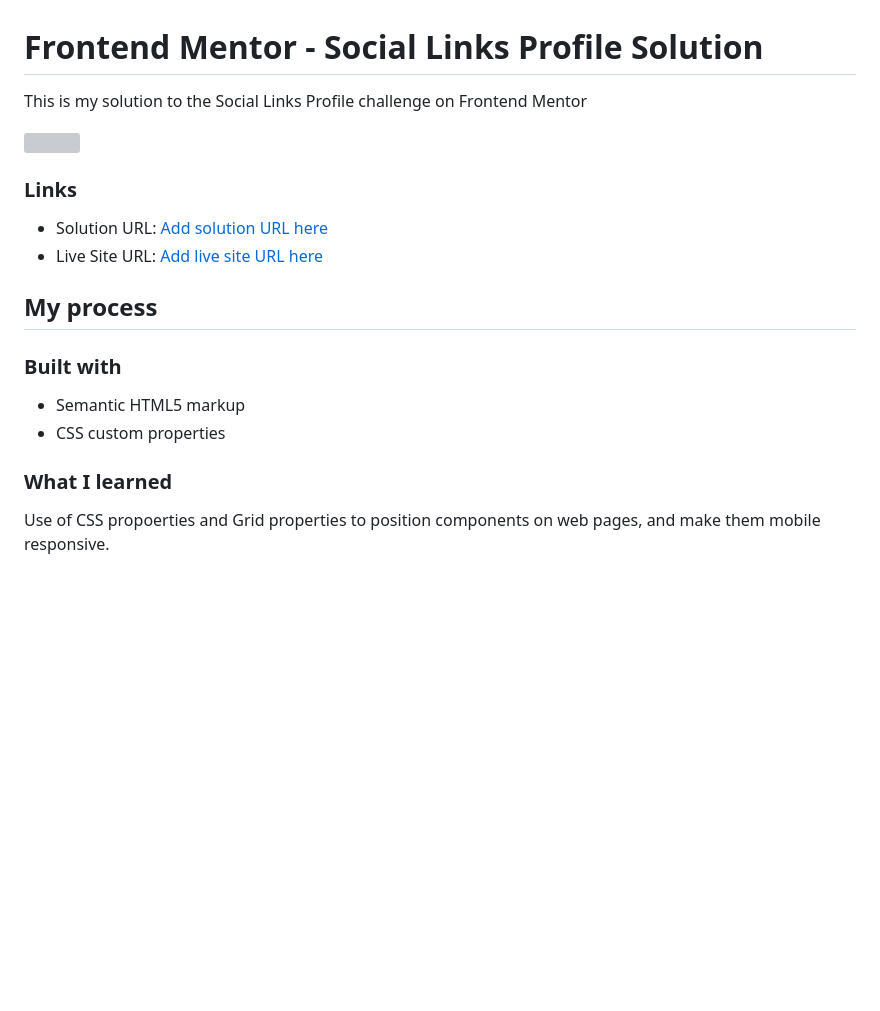
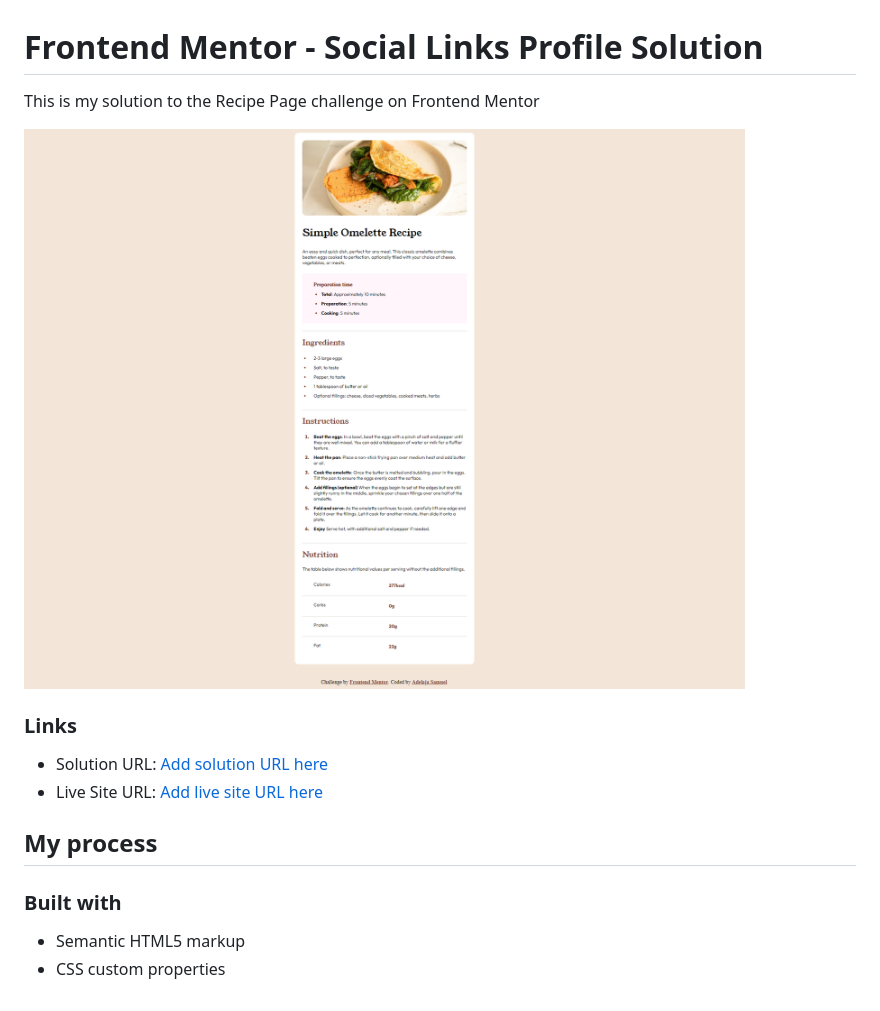
Before and after one commit to samuel-faith/recipe-page-main, a Markdown page: README.md, the part around the change printed below. GitHub-like rendering; pictures changed too: solution.png (added); blank space fills up the shorter version; grey boxes are pictures that could not be loaded.

```diff
--- a/README.md
+++ b/README.md
@@ -1,9 +1,9 @@
 # Frontend Mentor - Social Links Profile Solution
 
-This is my solution to the Social Links Profile challenge on Frontend Mentor
+This is my solution to the Recipe Page challenge on Frontend Mentor
 
 
-![](./solution.jpg)
+![](./solution.png)
 
 ### Links
 
@@ -16,7 +16,3 @@ This is my solution to the Social Links Profile challenge on Frontend Mentor
 
 - Semantic HTML5 markup
 - CSS custom properties
-
-### What I learned
-
-Use of CSS propoerties and Grid properties to position components on web pages, and make them mobile responsive.
```
Also changed, not shown: other parts of README.md (+2 -2 lines).
